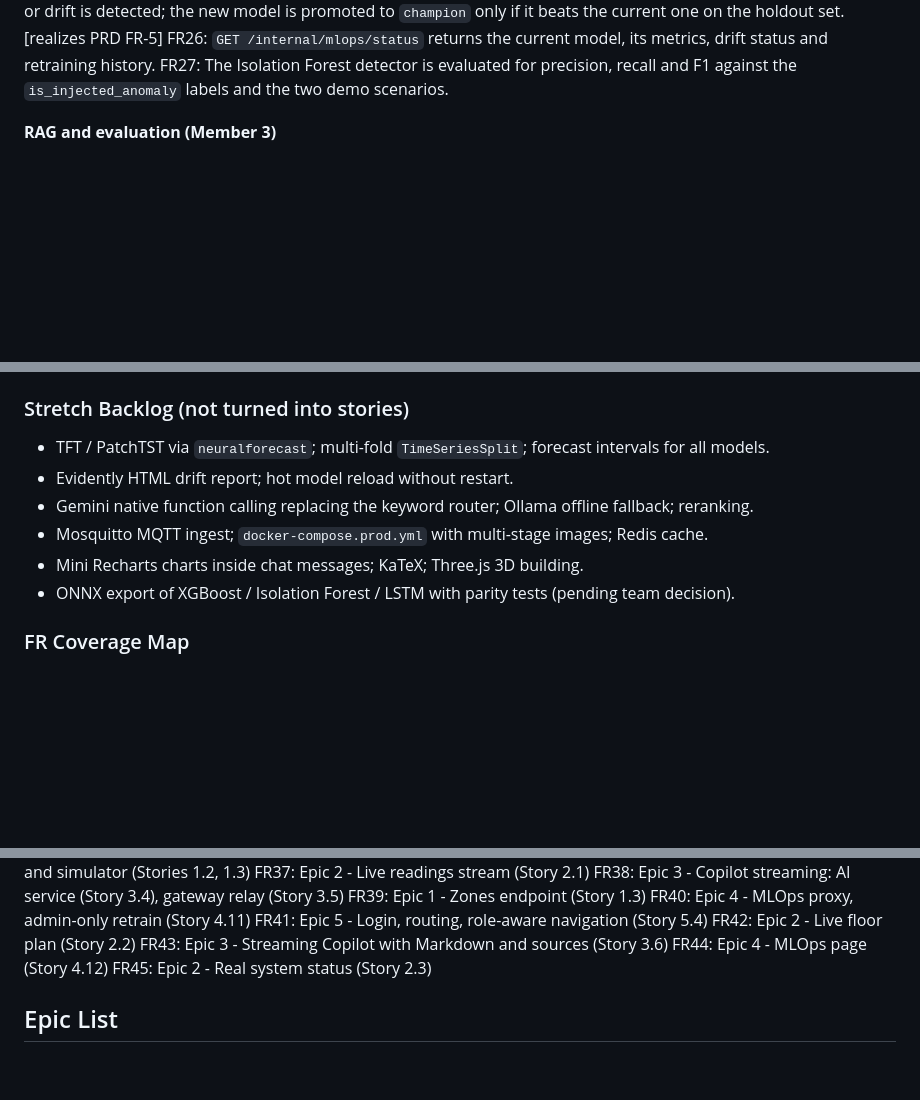
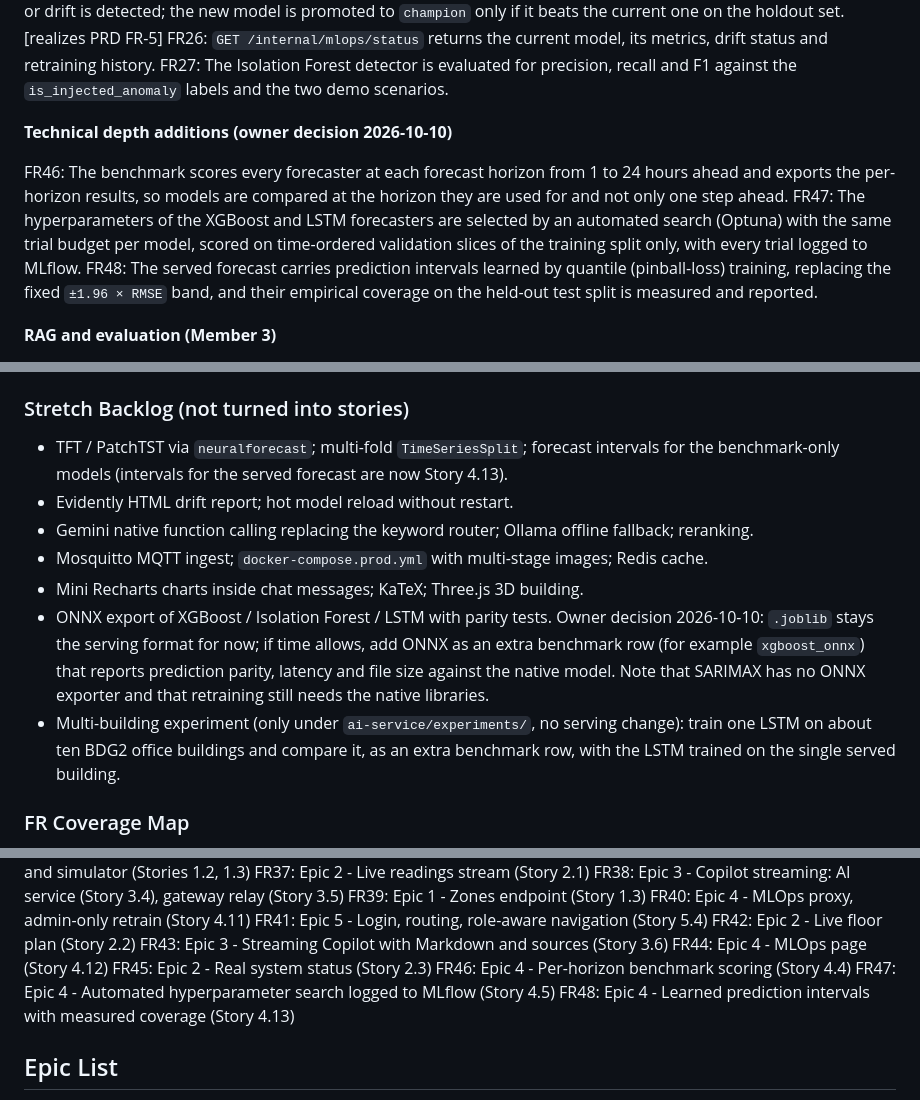
Before and after one commit to nhaphuong22/EcoTrack, a Markdown page: _bmad-output/planning-artifacts/epics.md, 3 parts joined by grey strips. Rendered like a GitHub page; blank space fills up the shorter version.

```diff
--- a/_bmad-output/planning-artifacts/epics.md
+++ b/_bmad-output/planning-artifacts/epics.md
@@ -48,6 +48,12 @@ FR24: A drift module computes a KS test and PSI on `meter_reading` and `air_temp
 FR25: Retraining can be triggered by `POST /internal/mlops/retrain` and by a daily scheduled check when rolling MAPE exceeds its threshold or drift is detected; the new model is promoted to `champion` only if it beats the current one on the holdout set. [realizes PRD FR-5]
 FR26: `GET /internal/mlops/status` returns the current model, its metrics, drift status and retraining history.
 FR27: The Isolation Forest detector is evaluated for precision, recall and F1 against the `is_injected_anomaly` labels and the two demo scenarios.
+
+**Technical depth additions (owner decision 2026-10-10)**
+
+FR46: The benchmark scores every forecaster at each forecast horizon from 1 to 24 hours ahead and exports the per-horizon results, so models are compared at the horizon they are used for and not only one step ahead.
+FR47: The hyperparameters of the XGBoost and LSTM forecasters are selected by an automated search (Optuna) with the same trial budget per model, scored on time-ordered validation slices of the training split only, with every trial logged to MLflow.
+FR48: The served forecast carries prediction intervals learned by quantile (pinball-loss) training, replacing the fixed `±1.96 × RMSE` band, and their empirical coverage on the held-out test split is measured and reported.
 
 **RAG and evaluation (Member 3)**
 
@@ -107,12 +113,13 @@ No UX design contract exists for this project. UI requirements are carried by FR
 
 ### Stretch Backlog (not turned into stories)
 
-- TFT / PatchTST via `neuralforecast`; multi-fold `TimeSeriesSplit`; forecast intervals for all models.
+- TFT / PatchTST via `neuralforecast`; multi-fold `TimeSeriesSplit`; forecast intervals for the benchmark-only models (intervals for the served forecast are now Story 4.13).
 - Evidently HTML drift report; hot model reload without restart.
 - Gemini native function calling replacing the keyword router; Ollama offline fallback; reranking.
 - Mosquitto MQTT ingest; `docker-compose.prod.yml` with multi-stage images; Redis cache.
 - Mini Recharts charts inside chat messages; KaTeX; Three.js 3D building.
-- ONNX export of XGBoost / Isolation Forest / LSTM with parity tests (pending team decision).
+- ONNX export of XGBoost / Isolation Forest / LSTM with parity tests. Owner decision 2026-10-10: `.joblib` stays the serving format for now; if time allows, add ONNX as an extra benchmark row (for example `xgboost_onnx`) that reports prediction parity, latency and file size against the native model. Note that SARIMAX has no ONNX exporter and that retraining still needs the native libraries.
+- Multi-building experiment (only under `ai-service/experiments/`, no serving change): train one LSTM on about ten BDG2 office buildings and compare it, as an extra benchmark row, with the LSTM trained on the single served building.
 
 ### FR Coverage Map
 
@@ -149,6 +156,9 @@ FR42: Epic 2 - Live floor plan (Story 2.2)
 FR43: Epic 3 - Streaming Copilot with Markdown and sources (Story 3.6)
 FR44: Epic 4 - MLOps page (Story 4.12)
 FR45: Epic 2 - Real system status (Story 2.3)
+FR46: Epic 4 - Per-horizon benchmark scoring (Story 4.4)
+FR47: Epic 4 - Automated hyperparameter search logged to MLflow (Story 4.5)
+FR48: Epic 4 - Learned prediction intervals with measured coverage (Story 4.13)
 
 ## Epic List
 
```
Also changed, not shown: other parts of _bmad-output/planning-artifacts/epics.md (+52 -2 lines).
